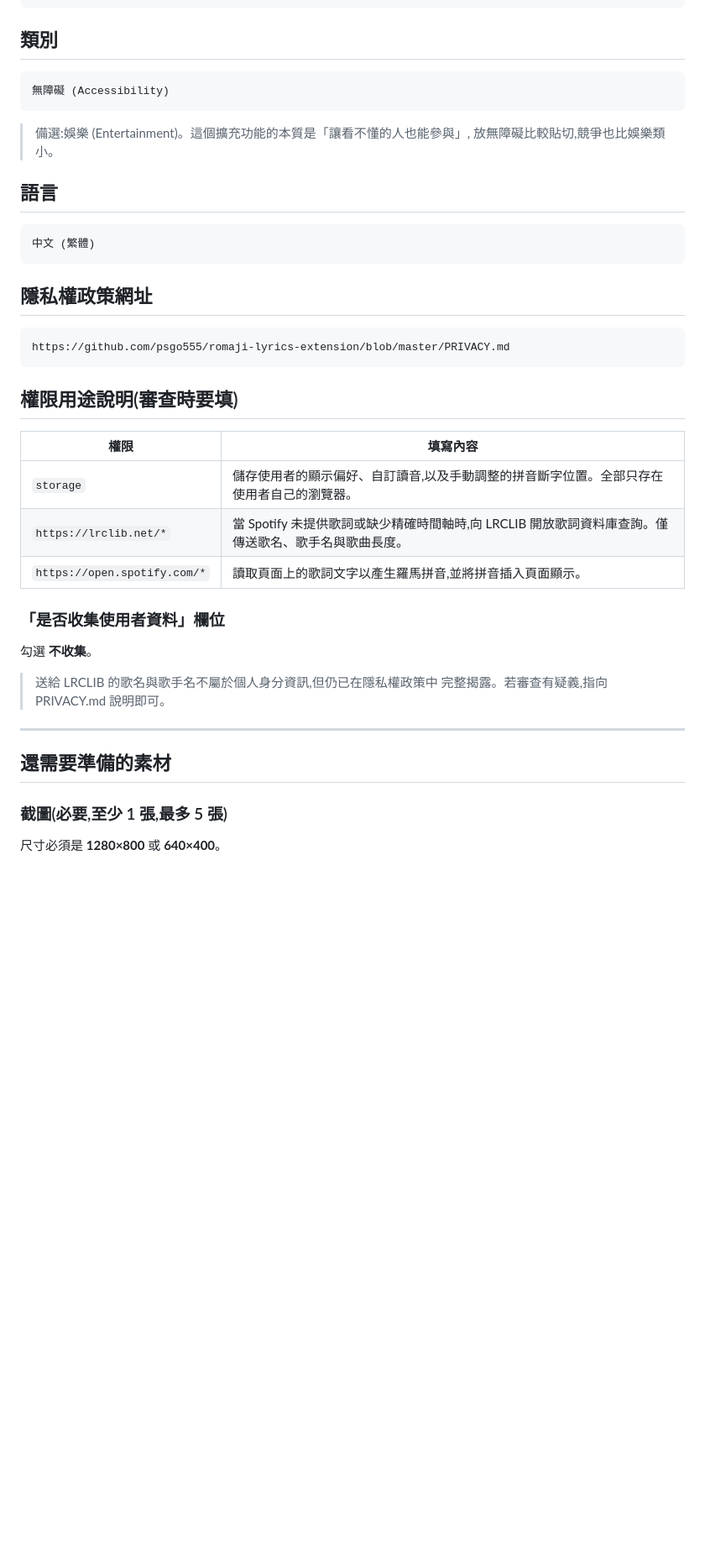
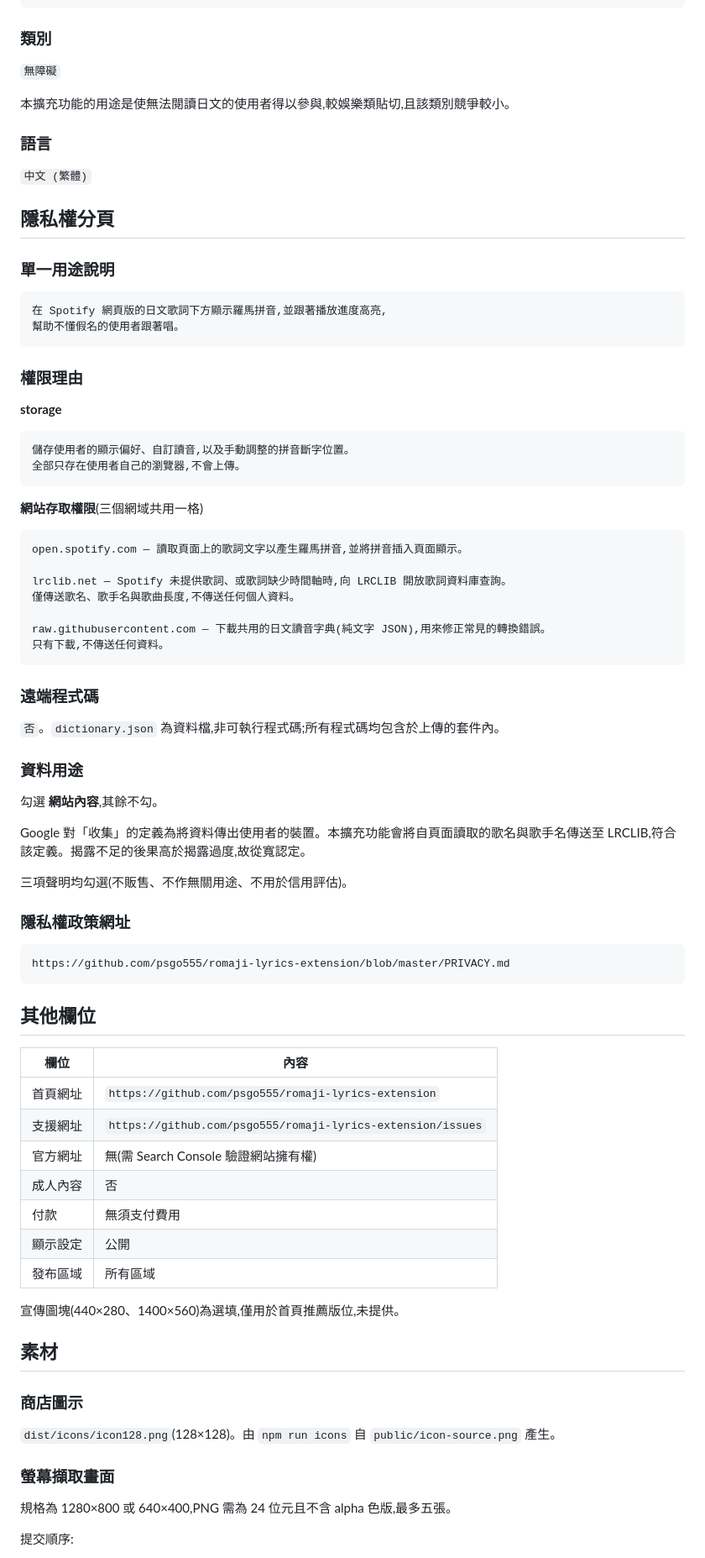
Before and after one commit to psgo555/romaji-lyrics-extension, a Markdown page: STORE-LISTING.md, the part around one of its changes. Shown at 84% size. GitHub-like rendering; blank space fills up the shorter version.

````diff
--- a/STORE-LISTING.md
+++ b/STORE-LISTING.md
@@ -91,46 +91,87 @@
 https://github.com/psgo555/romaji-lyrics-extension
 ```
 
-## 類別
+### 類別
+
+`無障礙`
+
+本擴充功能的用途是使無法閱讀日文的使用者得以參與,較娛樂類貼切,且該類別競爭較小。
+
+### 語言
+
+`中文 (繁體)`
+
+## 隱私權分頁
+
+### 單一用途說明
 
 ```
-無障礙 (Accessibility)
+在 Spotify 網頁版的日文歌詞下方顯示羅馬拼音,並跟著播放進度高亮,
+幫助不懂假名的使用者跟著唱。
 ```
-> 備選:娛樂 (Entertainment)。這個擴充功能的本質是「讓看不懂的人也能參與」,
-> 放無障礙比較貼切,競爭也比娛樂類小。
 
-## 語言
+### 權限理由
+
+**storage**
 
 ```
-中文 (繁體)
+儲存使用者的顯示偏好、自訂讀音,以及手動調整的拼音斷字位置。
+全部只存在使用者自己的瀏覽器,不會上傳。
 ```
 
-## 隱私權政策網址
+**網站存取權限**(三個網域共用一格)
+
+```
+open.spotify.com — 讀取頁面上的歌詞文字以產生羅馬拼音,並將拼音插入頁面顯示。
+
+lrclib.net — Spotify 未提供歌詞、或歌詞缺少時間軸時,向 LRCLIB 開放歌詞資料庫查詢。
+僅傳送歌名、歌手名與歌曲長度,不傳送任何個人資料。
+
+raw.githubusercontent.com — 下載共用的日文讀音字典(純文字 JSON),用來修正常見的轉換錯誤。
+只有下載,不傳送任何資料。
+```
+
+### 遠端程式碼
+
+`否`。`dictionary.json` 為資料檔,非可執行程式碼;所有程式碼均包含於上傳的套件內。
+
+### 資料用途
+
+勾選 **網站內容**,其餘不勾。
+
+Google 對「收集」的定義為將資料傳出使用者的裝置。本擴充功能會將自頁面讀取的歌名與歌手名傳送至 LRCLIB,符合該定義。揭露不足的後果高於揭露過度,故從寬認定。
+
+三項聲明均勾選(不販售、不作無關用途、不用於信用評估)。
+
+### 隱私權政策網址
 
 ```
 https://github.com/psgo555/romaji-lyrics-extension/blob/master/PRIVACY.md
 ```
 
-## 權限用途說明(審查時要填)
+## 其他欄位
 
-| 權限 | 填寫內容 |
+| 欄位 | 內容 |
 |---|---|
-| `storage` | 儲存使用者的顯示偏好、自訂讀音,以及手動調整的拼音斷字位置。全部只存在使用者自己的瀏覽器。 |
-| `https://lrclib.net/*` | 當 Spotify 未提供歌詞或缺少精確時間軸時,向 LRCLIB 開放歌詞資料庫查詢。僅傳送歌名、歌手名與歌曲長度。 |
-| `https://open.spotify.com/*` | 讀取頁面上的歌詞文字以產生羅馬拼音,並將拼音插入頁面顯示。 |
+| 首頁網址 | `https://github.com/psgo555/romaji-lyrics-extension` |
+| 支援網址 | `https://github.com/psgo555/romaji-lyrics-extension/issues` |
+| 官方網址 | 無(需 Search Console 驗證網站擁有權) |
+| 成人內容 | 否 |
+| 付款 | 無須支付費用 |
+| 顯示設定 | 公開 |
+| 發布區域 | 所有區域 |
 
-### 「是否收集使用者資料」欄位
+宣傳圖塊(440×280、1400×560)為選填,僅用於首頁推薦版位,未提供。
 
-勾選 **不收集**。
+## 素材
 
-> 送給 LRCLIB 的歌名與歌手名不屬於個人身分資訊,但仍已在隱私權政策中
-> 完整揭露。若審查有疑義,指向 PRIVACY.md 說明即可。
+### 商店圖示
 
----
+`dist/icons/icon128.png`(128×128)。由 `npm run icons` 自 `public/icon-source.png` 產生。
 
-## 還需要準備的素材
+### 螢幕擷取畫面
 
-### 截圖(必要,至少 1 張,最多 5 張)
+規格為 1280×800 或 640×400,PNG 需為 24 位元且不含 alpha 色版,最多五張。
 
-尺寸必須是 **1280×800** 或 **640×400**。
+提交順序:
 
````
Also changed, not shown: other parts of STORE-LISTING.md (+66 -75 lines).
